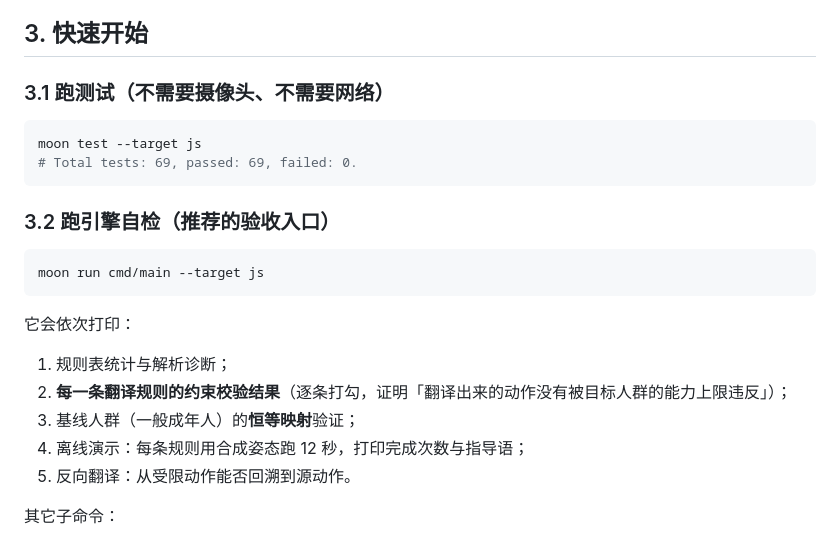
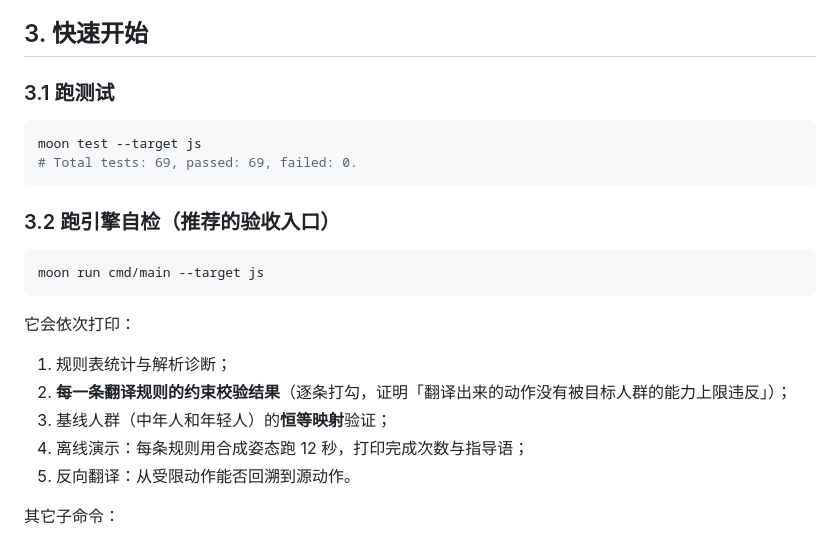
Before and after one commit to ZJW64/MoveMentor, a Markdown page: README.md, the part around the change. GitHub-like rendering.

````diff
--- a/README.md
+++ b/README.md
@@ -38,7 +38,7 @@ MoveMentor 填的就是这一段：**把「这个动作你做不了」翻译成
 
 ## 3. 快速开始
 
-### 3.1 跑测试（不需要摄像头、不需要网络）
+### 3.1 跑测试
 
 ```bash
 moon test --target js
@@ -55,7 +55,7 @@ moon run cmd/main --target js
 
 1. 规则表统计与解析诊断；
 2. **每一条翻译规则的约束校验结果**（逐条打勾，证明「翻译出来的动作没有被目标人群的能力上限违反」）；
-3. 基线人群（一般成年人）的**恒等映射**验证；
+3. 基线人群（中年人和年轻人）的**恒等映射**验证；
 4. 离线演示：每条规则用合成姿态跑 12 秒，打印完成次数与指导语；
 5. 反向翻译：从受限动作能否回溯到源动作。
 
````
